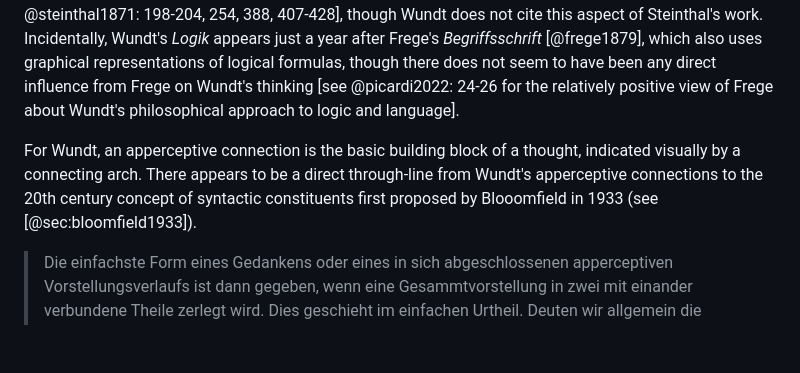
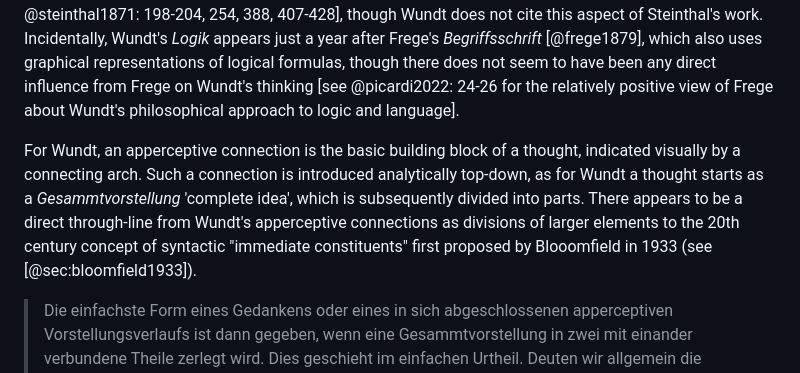
Before and after one commit to cysouw/graphicalgrammar, a Markdown page: text/english.md, the part around the change. GitHub-like rendering; blank space fills up the shorter version.

Commit message:
minor correction to Wundt

```diff
--- a/text/english.md
+++ b/text/english.md
@@ -660,7 +660,7 @@ Wilhelm Maximilian Wundt (1832-1920), professor in Leipzig, was one of the found
 
 Wundt approaches grammatical structure in very broad and general terms. Consequently, his graphical analysis is not so much rooted in a detailed analysis of grammatical structure but rather in a-priori logical analysis, which is then applied to language. The basic unit of his analysis is the *apperceptive Verbindung* 'apperceptive connection'. The notion of apperception has a long history in the philosophy of mind, dating back at least to Leibniz. Wundt takes an almost algebraic approach to the analysis of apperception, which  might have been influenced by the "formulas" of apperceptive structures as used by Steinthal [-@steinthal1871: 198-204, 254, 388, 407-428], though Wundt does not cite this aspect of Steinthal's work. Incidentally, Wundt's *Logik* appears just a year after Frege's *Begriffsschrift* [@frege1879], which also uses graphical representations of logical formulas, though there does not seem to have been any direct influence from Frege on Wundt's thinking [see @picardi2022: 24-26 for the relatively positive view of Frege about Wundt's philosophical approach to logic and language].
 
-For Wundt, an apperceptive connection is the basic building block of a thought, indicated visually by a connecting arch. There appears to be a direct through-line from Wundt's apperceptive connections to the 20th century concept of syntactic constituents first proposed by Blooomfield in 1933 (see [@sec:bloomfield1933]).
+For Wundt, an apperceptive connection is the basic building block of a thought, indicated visually by a connecting arch. Such a connection is introduced analytically top-down, as for Wundt a thought starts as a *Gesammtvorstellung* 'complete idea', which is subsequently divided into parts. There appears to be a direct through-line from Wundt's apperceptive connections as divisions of larger elements to the 20th century concept of syntactic "immediate constituents" first proposed by Blooomfield in 1933 (see [@sec:bloomfield1933]).
 
 > Die einfachste Form eines Gedankens oder eines in sich abgeschlossenen apperceptiven Vorstellungsverlaufs ist dann gegeben, wenn eine Gesammtvorstellung in zwei mit einander verbundene Theile zerlegt wird. Dies geschieht im einfachen Urtheil. Deuten wir allgemein die apperceptive Verbindung auf einander folgender Vorstellungen durch das Zeichen ^⏜^ an, so ist A^⏜^B das psychologische Symbol des einfachen Urtheils. [@wundt1880: 53]
 >
```
